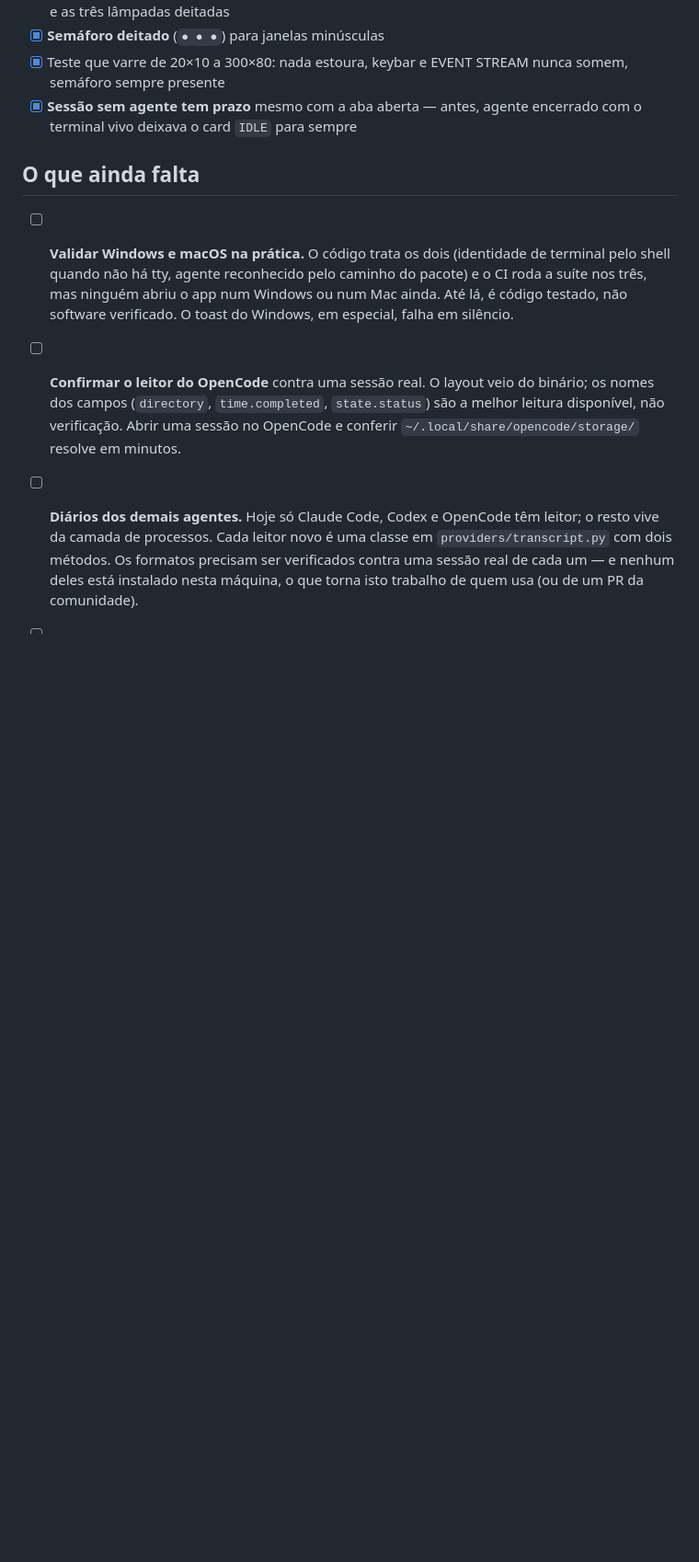
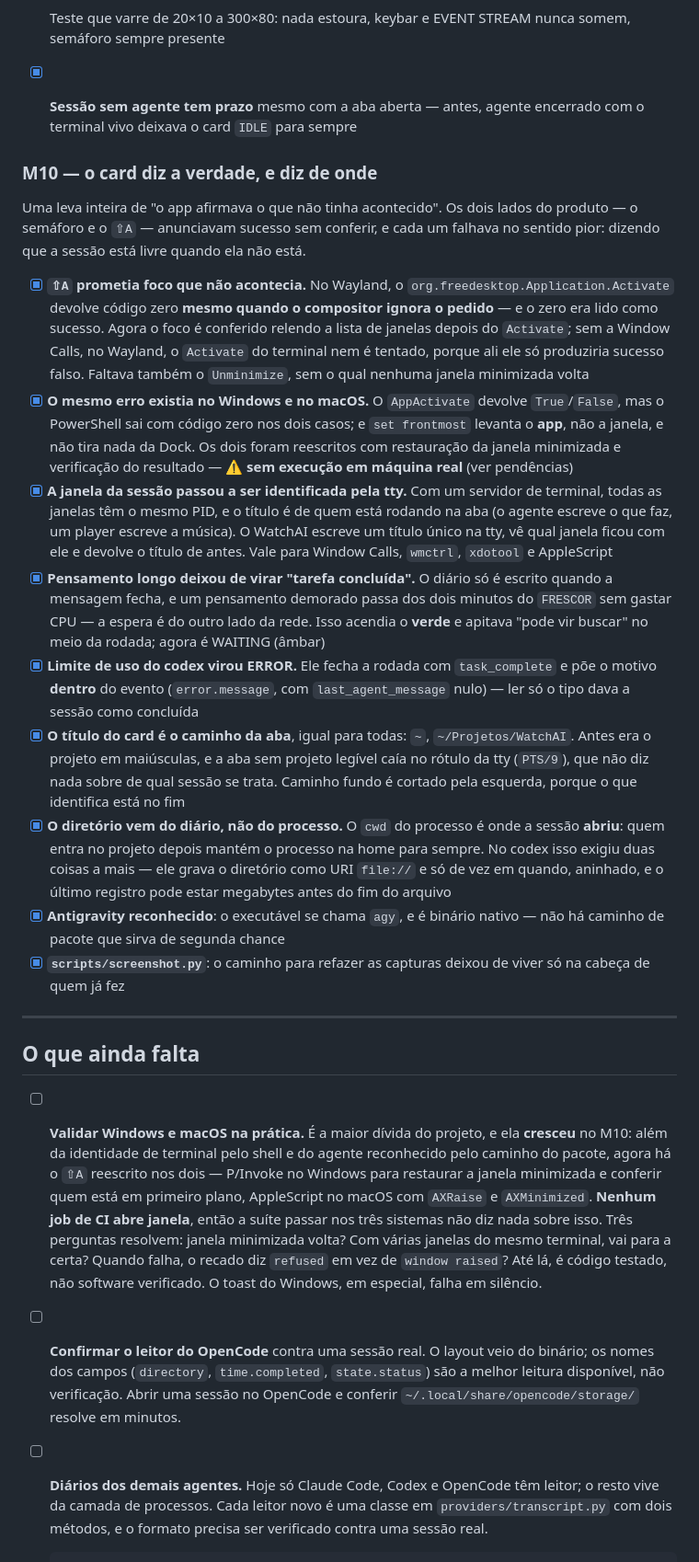
Before and after one commit to LeandroDukievicz/WatchAI, a Markdown page: MILESTONE.md, the part around one of its changes. Shown at 92% size. GitHub-like rendering; blank space fills up the shorter version.

Commit message:
docs: MILESTONE parado no dia 22, sem a leva que mudou o comportamento
Dez commits entraram depois da última atualização, e não eram detalhe:
eles mudaram o que o app afirma na tela. O arquivo é o lugar onde alguém
pega um item e faz sem redescobrir contexto, então estar um dia atrás
custa caro.

Entrou o M10 com a leva inteira — o ⇧A que prometia foco sem conferir
(nos três sistemas, não só no Wayland), a janela identificada pela tty,
o pensamento longo que virava "tarefa concluída", o limite de uso do
codex em verde, o título do card virando o caminho da aba, o diretório
saindo do diário em vez do processo, o Antigravity pelo nome `agy` e o
script de captura.

Três pendências mudaram de figura e foram reescritas. A de validar
Windows e macOS **cresceu**: agora inclui o ⇧A reescrito nos dois, com
P/Invoke e AppleScript que nenhum job de CI exercita — a suíte passar
nos três sistemas não diz nada sobre janela. A dos diários ganhou o
caminho do Antigravity, que guarda conversa em SQLite e por isso pede
outra forma de leitor. E a da 1.2.0 ganhou o número real: 24 commits e
43 entradas esperando.

O M6 também precisou de ressalva. Ele lista o
`org.freedesktop.Application.Activate` como o mecanismo do Wayland, e
agora sabemos que ele responde sucesso enquanto o compositor ignora o
pedido; sem a nota, lê-se como se funcionasse.

Nos limites conhecidos entraram dois fatos novos: duas abas no mesmo
projeto têm o mesmo título (é o terminal no canto que as distingue), e o
Antigravity aparece sem estado de diário porque não grava um.

```diff
--- a/MILESTONE.md
+++ b/MILESTONE.md
@@ -142,13 +144,70 @@ Atualizado em 2026-09-22.
 - [x] **Sessão sem agente tem prazo** mesmo com a aba aberta — antes, agente
       encerrado com o terminal vivo deixava o card `IDLE` para sempre
 
+
+### M10 — o card diz a verdade, e diz de onde
+
+Uma leva inteira de "o app afirmava o que não tinha acontecido". Os dois lados
+do produto — o semáforo e o `⇧A` — anunciavam sucesso sem conferir, e cada um
+falhava no sentido pior: dizendo que a sessão está livre quando ela não está.
+
+- [x] **`⇧A` prometia foco que não acontecia.** No Wayland, o
+      `org.freedesktop.Application.Activate` devolve código zero **mesmo quando
+      o compositor ignora o pedido** — e o zero era lido como sucesso. Agora o
+      foco é conferido relendo a lista de janelas depois do `Activate`; sem a
+      Window Calls, no Wayland, o `Activate` do terminal nem é tentado, porque
+      ali ele só produziria sucesso falso. Faltava também o `Unminimize`, sem o
+      qual nenhuma janela minimizada volta
+- [x] **O mesmo erro existia no Windows e no macOS.** O `AppActivate` devolve
+      `True`/`False`, mas o PowerShell sai com código zero nos dois casos; e
+      `set frontmost` levanta o **app**, não a janela, e não tira nada da Dock.
+      Os dois foram reescritos com restauração da janela minimizada e
+      verificação do resultado — ⚠️ **sem execução em máquina real** (ver
+      pendências)
+- [x] **A janela da sessão passou a ser identificada pela tty.** Com um servidor
+      de terminal, todas as janelas têm o mesmo PID, e o título é de quem está
+      rodando na aba (o agente escreve o que faz, um player escreve a música).
+      O WatchAI escreve um título único na tty, vê qual janela ficou com ele e
+      devolve o título de antes. Vale para Window Calls, `wmctrl`, `xdotool` e
+      AppleScript
+- [x] **Pensamento longo deixou de virar "tarefa concluída".** O diário só é
+      escrito quando a mensagem fecha, e um pensamento demorado passa dos dois
+      minutos do `FRESCOR` sem gastar CPU — a espera é do outro lado da rede.
+      Isso acendia o **verde** e apitava "pode vir buscar" no meio da rodada;
+      agora é WAITING (âmbar)
+- [x] **Limite de uso do codex virou ERROR.** Ele fecha a rodada com
+      `task_complete` e põe o motivo **dentro** do evento (`error.message`, com
+      `last_agent_message` nulo) — ler só o tipo dava a sessão como concluída
+- [x] **O título do card é o caminho da aba**, igual para todas: `~`,
+      `~/Projetos/WatchAI`. Antes era o projeto em maiúsculas, e a aba sem
+      projeto legível caía no rótulo da tty (`PTS/9`), que não diz nada sobre de
+      qual sessão se trata. Caminho fundo é cortado pela esquerda, porque o que
+      identifica está no fim
+- [x] **O diretório vem do diário, não do processo.** O `cwd` do processo é onde
+      a sessão **abriu**: quem entra no projeto depois mantém o processo na home
+      para sempre. No codex isso exigiu duas coisas a mais — ele grava o
+      diretório como URI `file://` e só de vez em quando, aninhado, e o último
+      registro pode estar megabytes antes do fim do arquivo
+- [x] **Antigravity reconhecido**: o executável se chama `agy`, e é binário
+      nativo — não há caminho de pacote que sirva de segunda chance
+- [x] **`scripts/screenshot.py`**: o caminho para refazer as capturas deixou de
+      viver só na cabeça de quem já fez
+
+---
+
 ## O que ainda falta
 
-- [ ] **Validar Windows e macOS na prática.** O código trata os dois (identidade
-      de terminal pelo shell quando não há tty, agente reconhecido pelo caminho
-      do pacote) e o CI roda a suíte nos três, mas ninguém abriu o app num
-      Windows ou num Mac ainda. Até lá, é código testado, não software
-      verificado. O toast do Windows, em especial, falha em silêncio.
+- [ ] **Validar Windows e macOS na prática.** É a maior dívida do projeto, e ela
+      **cresceu** no M10: além da identidade de terminal pelo shell e do agente
+      reconhecido pelo caminho do pacote, agora há o `⇧A` reescrito nos dois —
+      P/Invoke no Windows para restaurar a janela minimizada e conferir quem
+      está em primeiro plano, AppleScript no macOS com `AXRaise` e
+      `AXMinimized`. **Nenhum job de CI abre janela**, então a suíte passar nos
+      três sistemas não diz nada sobre isso. Três perguntas resolvem: janela
+      minimizada volta? Com várias janelas do mesmo terminal, vai para a certa?
+      Quando falha, o recado diz `refused` em vez de `window raised`? Até lá, é
+      código testado, não software verificado. O toast do Windows, em especial,
+      falha em silêncio.
 
 - [ ] **Confirmar o leitor do OpenCode** contra uma sessão real. O layout veio
       do binário; os nomes dos campos (`directory`, `time.completed`,
@@ -158,8 +217,6 @@ Atualizado em 2026-09-22.
 
 - [ ] **Diários dos demais agentes.** Hoje só Claude Code, Codex e OpenCode têm
       leitor; o resto vive da camada de processos. Cada leitor novo é uma classe
-      em `providers/transcript.py` com dois métodos. Os formatos precisam ser
-      verificados contra uma sessão real de cada um — e nenhum deles está
-      instalado nesta máquina, o que torna isto trabalho de quem usa (ou de um
-      PR da comunidade).
+      em `providers/transcript.py` com dois métodos, e o formato precisa ser
+      verificado contra uma sessão real.
 
```
Also changed, not shown: other parts of MILESTONE.md (+28 -9 lines).
